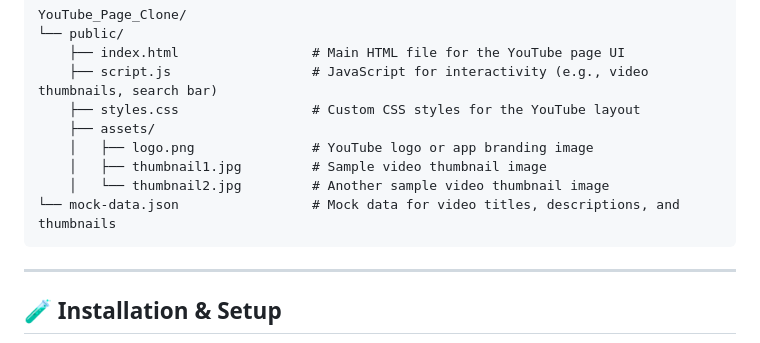
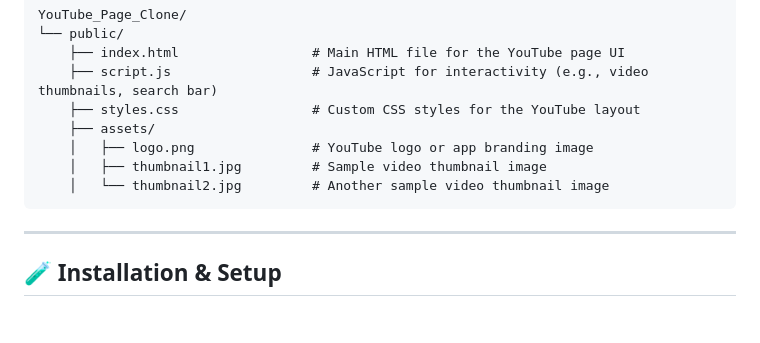
Before and after one commit to Preveen369/youtube_page_clone, a Markdown page: README.md, the part around the change. GitHub-like rendering; blank space fills up the shorter version.

````diff
--- a/README.md
+++ b/README.md
@@ -47,7 +47,6 @@ YouTube_Page_Clone/
     │   ├── logo.png               # YouTube logo or app branding image
     │   ├── thumbnail1.jpg         # Sample video thumbnail image
     │   └── thumbnail2.jpg         # Another sample video thumbnail image
-└── mock-data.json                 # Mock data for video titles, descriptions, and thumbnails
 ```
 
 ---
````
